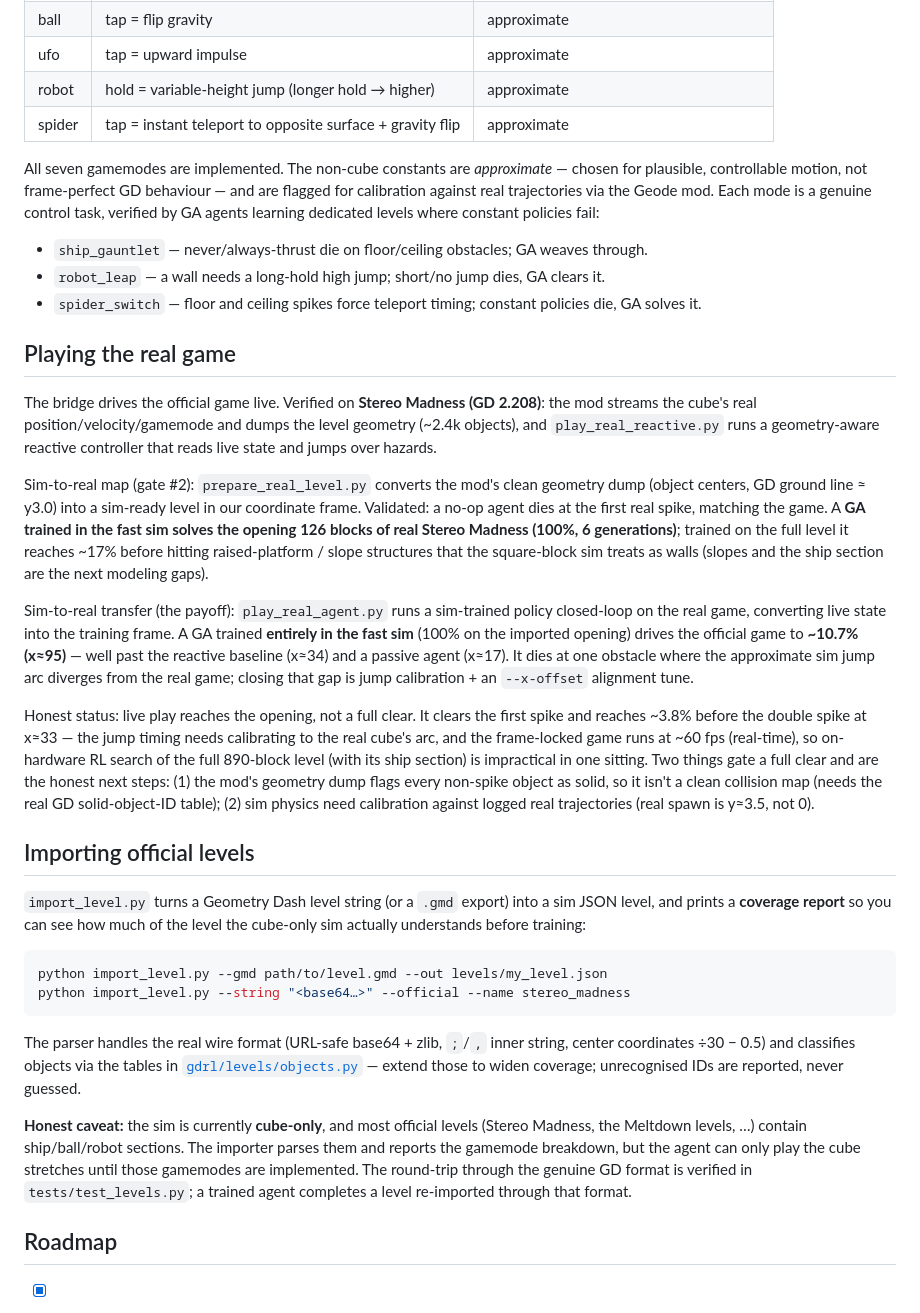
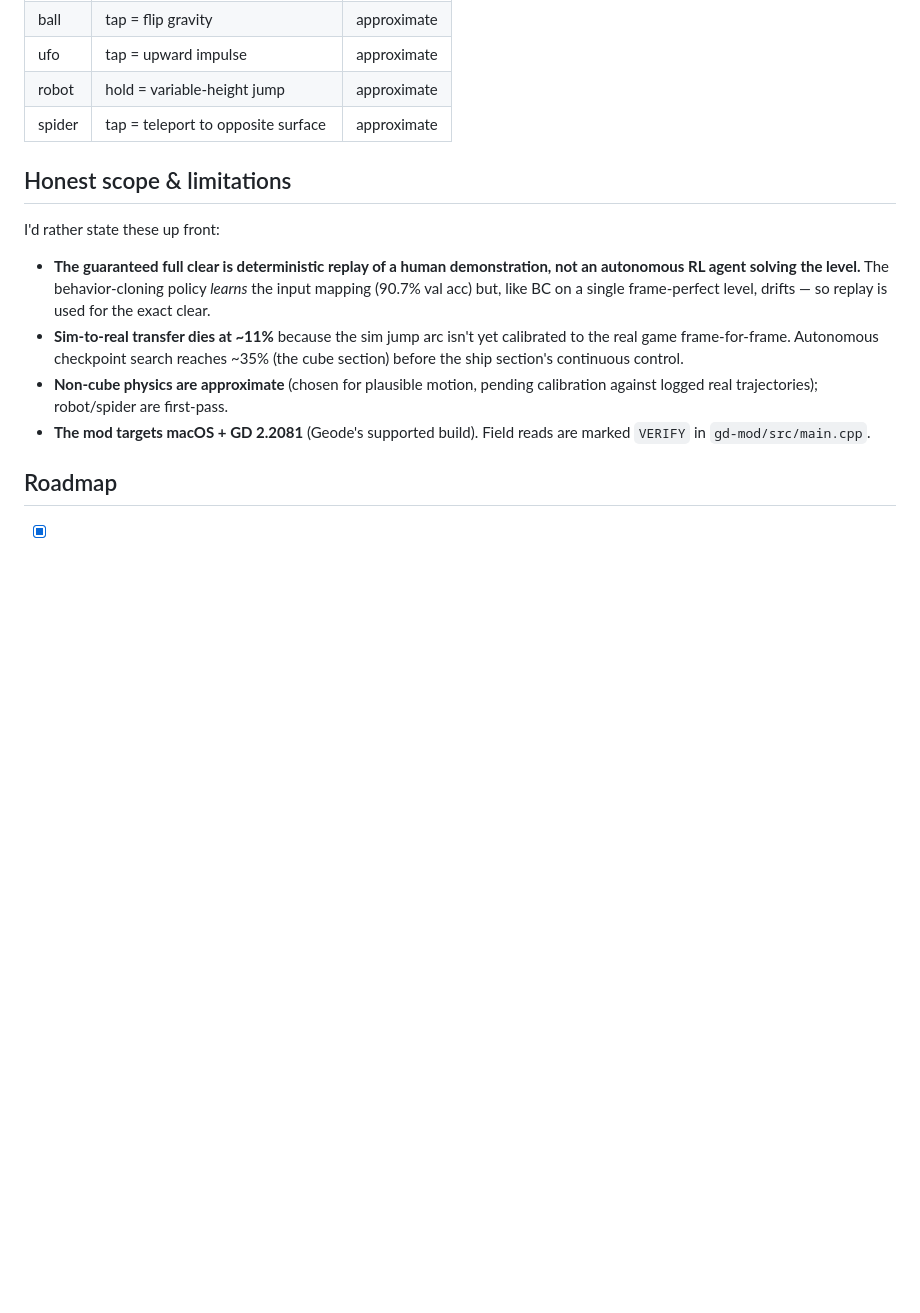
Before and after one commit to abs768/geometry-dash-rl, a Markdown page: README.md, the part around one of its changes. Drawn GitHub-style; blank space fills up the shorter version.

````diff
--- a/README.md
+++ b/README.md
@@ -150,74 +163,24 @@ single policy can condition on the current mode.
 | wave  | hold = up 45°, release = down 45° | approximate |
 | ball  | tap = flip gravity | approximate |
 | ufo   | tap = upward impulse | approximate |
-| robot | hold = variable-height jump (longer hold → higher) | approximate |
-| spider| tap = instant teleport to opposite surface + gravity flip | approximate |
+| robot | hold = variable-height jump | approximate |
+| spider| tap = teleport to opposite surface | approximate |
 
-All seven gamemodes are implemented. The non-cube constants are *approximate* —
-chosen for plausible, controllable motion, not frame-perfect GD behaviour — and
-are flagged for calibration against real trajectories via the Geode mod. Each
-mode is a genuine control task, verified by GA agents learning dedicated levels
-where constant policies fail:
+## Honest scope & limitations
 
-- `ship_gauntlet` — never/always-thrust die on floor/ceiling obstacles; GA weaves through.
-- `robot_leap` — a wall needs a long-hold high jump; short/no jump dies, GA clears it.
-- `spider_switch` — floor and ceiling spikes force teleport timing; constant policies die, GA solves it.
+I'd rather state these up front:
 
-## Playing the real game
-
-The bridge drives the official game live. Verified on **Stereo Madness (GD
-2.208)**: the mod streams the cube's real position/velocity/gamemode and dumps
-the level geometry (~2.4k objects), and `play_real_reactive.py` runs a
-geometry-aware reactive controller that reads live state and jumps over hazards.
-
-Sim-to-real map (gate #2): `prepare_real_level.py` converts the mod's clean
-geometry dump (object centers, GD ground line ≈ y3.0) into a sim-ready level in
-our coordinate frame. Validated: a no-op agent dies at the first real spike,
-matching the game. A **GA trained in the fast sim solves the opening 126 blocks
-of real Stereo Madness (100%, 6 generations)**; trained on the full level it
-reaches ~17% before hitting raised-platform / slope structures that the
-square-block sim treats as walls (slopes and the ship section are the next
-modeling gaps).
-
-Sim-to-real transfer (the payoff): `play_real_agent.py` runs a sim-trained
-policy closed-loop on the real game, converting live state into the training
-frame. A GA trained **entirely in the fast sim** (100% on the imported opening)
-drives the official game to **~10.7% (x≈95)** — well past the reactive
-baseline (x≈34) and a passive agent (x≈17). It dies at one obstacle where the
-approximate sim jump arc diverges from the real game; closing that gap is jump
-calibration + an `--x-offset` alignment tune.
-
-Honest status: live play reaches the opening, not a full clear. It clears the first spike and reaches ~3.8% before the double
-spike at x≈33 — the jump timing needs calibrating to the real cube's arc, and
-the frame-locked game runs at ~60 fps (real-time), so on-hardware RL search of
-the full 890-block level (with its ship section) is impractical in one sitting.
-Two things gate a full clear and are the honest next steps: (1) the mod's
-geometry dump flags every non-spike object as solid, so it isn't a clean
-collision map (needs the real GD solid-object-ID table); (2) sim physics need
-calibration against logged real trajectories (real spawn is y≈3.5, not 0).
-
-## Importing official levels
-
-`import_level.py` turns a Geometry Dash level string (or a `.gmd` export) into a
-sim JSON level, and prints a **coverage report** so you can see how much of the
-level the cube-only sim actually understands before training:
-
-```bash
-python import_level.py --gmd path/to/level.gmd --out levels/my_level.json
-python import_level.py --string "<base64…>" --official --name stereo_madness
-```
-
-The parser handles the real wire format (URL-safe base64 + zlib, `;`/`,` inner
-string, center coordinates ÷30 − 0.5) and classifies objects via the tables in
-[`gdrl/levels/objects.py`](gdrl/levels/objects.py) — extend those to widen
-coverage; unrecognised IDs are reported, never guessed.
-
-**Honest caveat:** the sim is currently **cube-only**, and most official levels
-(Stereo Madness, the Meltdown levels, …) contain ship/ball/robot sections. The
-importer parses them and reports the gamemode breakdown, but the agent can only
-play the cube stretches until those gamemodes are implemented. The round-trip
-through the genuine GD format is verified in `tests/test_levels.py`; a trained
-agent completes a level re-imported through that format.
+- **The guaranteed full clear is deterministic replay of a human demonstration,
+  not an autonomous RL agent solving the level.** The behavior-cloning policy
+  *learns* the input mapping (90.7% val acc) but, like BC on a single
+  frame-perfect level, drifts — so replay is used for the exact clear.
+- **Sim-to-real transfer dies at ~11%** because the sim jump arc isn't yet
+  calibrated to the real game frame-for-frame. Autonomous checkpoint search
+  reaches ~35% (the cube section) before the ship section's continuous control.
+- **Non-cube physics are approximate** (chosen for plausible motion, pending
+  calibration against logged real trajectories); robot/spider are first-pass.
+- **The mod targets macOS + GD 2.2081** (Geode's supported build). Field reads
+  are marked `VERIFY` in `gd-mod/src/main.cpp`.
 
 ## Roadmap
 
````
Also changed, not shown: other parts of README.md (+130 -119 lines).
